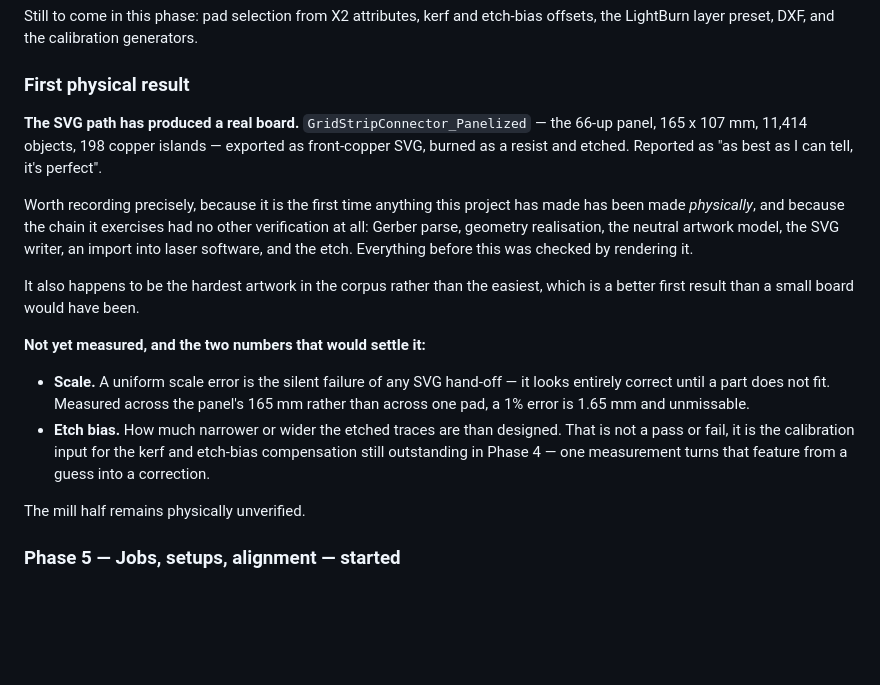
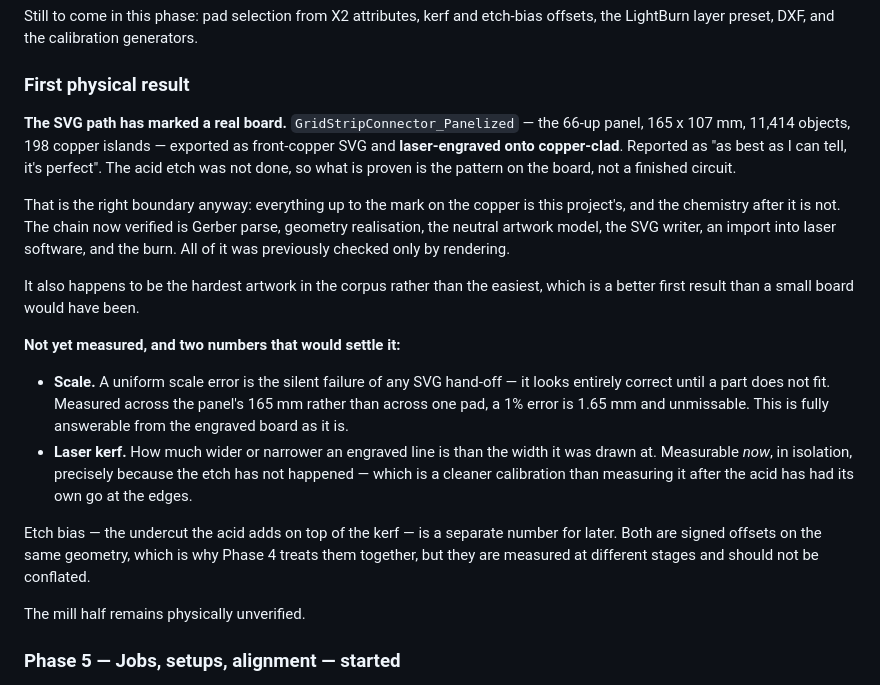
Before and after one commit to kitecraft/PCB_MillBurn, a Markdown page: Documentation/06-Roadmap-and-Risks.md, the part around the change. Drawn GitHub-style; blank space fills up the shorter version.

Commit message:
Correct the record: laser-engraved, not acid-etched
I read "etched the SVG onto a board" as the acid step and wrote it up that
way. It was the laser engraving. The pattern is on the copper; no chemistry
has happened.

Which is the right boundary regardless -- everything up to the mark on the
copper is this project's, and what the acid does afterwards is not. The
chain verified is unchanged: parse, realisation, artwork model, SVG writer,
laser import, burn.

It also separates the two calibration numbers rather than confusing them.
Laser kerf is measurable now, in isolation, precisely because the etch has
not happened -- which is cleaner than measuring it after the acid has had
its own go at the edges. Etch undercut is a separate number for later. Both
are signed offsets on the same geometry, which is why Phase 4 treats them
together, but they are measured at different stages.

Co-Authored-By: Claude Opus 5 <noreply@anthropic.com>
Claude-Session: https://claude.ai/code/session_01QyW1VZSejdtcENJzmAVMXE

```diff
--- a/Documentation/06-Roadmap-and-Risks.md
+++ b/Documentation/06-Roadmap-and-Risks.md
@@ -586,26 +586,31 @@ LightBurn layer preset, DXF, and the calibration generators.
 
 ### First physical result
 
-**The SVG path has produced a real board.** `GridStripConnector_Panelized` — the 66-up panel, 165 x
-107 mm, 11,414 objects, 198 copper islands — exported as front-copper SVG, burned as a resist and
-etched. Reported as "as best as I can tell, it's perfect".
+**The SVG path has marked a real board.** `GridStripConnector_Panelized` — the 66-up panel, 165 x
+107 mm, 11,414 objects, 198 copper islands — exported as front-copper SVG and **laser-engraved onto
+copper-clad**. Reported as "as best as I can tell, it's perfect". The acid etch was not done, so
+what is proven is the pattern on the board, not a finished circuit.
 
-Worth recording precisely, because it is the first time anything this project has made has been
-made *physically*, and because the chain it exercises had no other verification at all: Gerber
-parse, geometry realisation, the neutral artwork model, the SVG writer, an import into laser
-software, and the etch. Everything before this was checked by rendering it.
+That is the right boundary anyway: everything up to the mark on the copper is this project's, and
+the chemistry after it is not. The chain now verified is Gerber parse, geometry realisation, the
+neutral artwork model, the SVG writer, an import into laser software, and the burn. All of it was
+previously checked only by rendering.
 
 It also happens to be the hardest artwork in the corpus rather than the easiest, which is a better
 first result than a small board would have been.
 
-**Not yet measured, and the two numbers that would settle it:**
+**Not yet measured, and two numbers that would settle it:**
 
 - **Scale.** A uniform scale error is the silent failure of any SVG hand-off — it looks entirely
   correct until a part does not fit. Measured across the panel's 165 mm rather than across one pad,
-  a 1% error is 1.65 mm and unmissable.
-- **Etch bias.** How much narrower or wider the etched traces are than designed. That is not a pass
-  or fail, it is the calibration input for the kerf and etch-bias compensation still outstanding in
-  Phase 4 — one measurement turns that feature from a guess into a correction.
+  a 1% error is 1.65 mm and unmissable. This is fully answerable from the engraved board as it is.
+- **Laser kerf.** How much wider or narrower an engraved line is than the width it was drawn at.
+  Measurable *now*, in isolation, precisely because the etch has not happened — which is a cleaner
+  calibration than measuring it after the acid has had its own go at the edges.
+
+Etch bias — the undercut the acid adds on top of the kerf — is a separate number for later. Both
+are signed offsets on the same geometry, which is why Phase 4 treats them together, but they are
+measured at different stages and should not be conflated.
 
 The mill half remains physically unverified.
 
```
